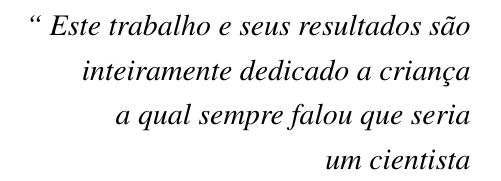
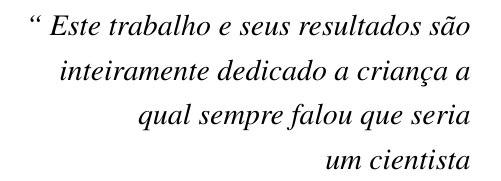
Before and after one commit to nitaicharan/TCC, a LaTeX thesis (Modelo AbnTex2/TCC.tex, which reads Modelo AbnTex2/pretextuais/epigrafe.tex): part of page 7 of 24, cut so that both start at the same text. Compiled offline with pdfLaTeX.

Commit message:
Update sexta 31 maio 2019, 22:47:13

```diff
--- a/Modelo AbnTex2/pretextuais/epigrafe.tex
+++ b/Modelo AbnTex2/pretextuais/epigrafe.tex
@@ -3,8 +3,8 @@
 	\begin{flushright}
 		\textit{``
 		Este trabalho e seus resultados são
-		\\ inteiramente dedicado a criança
-		\\ a qual sempre falou que seria
+		\\ inteiramente dedicado a criança a
+		\\ qual sempre falou que seria
 		\\ um cientista}
 	\end{flushright}
 \end{epigrafe}
```
Also changed, not shown: Modelo AbnTex2/TCC.pdf, 2 other files.
